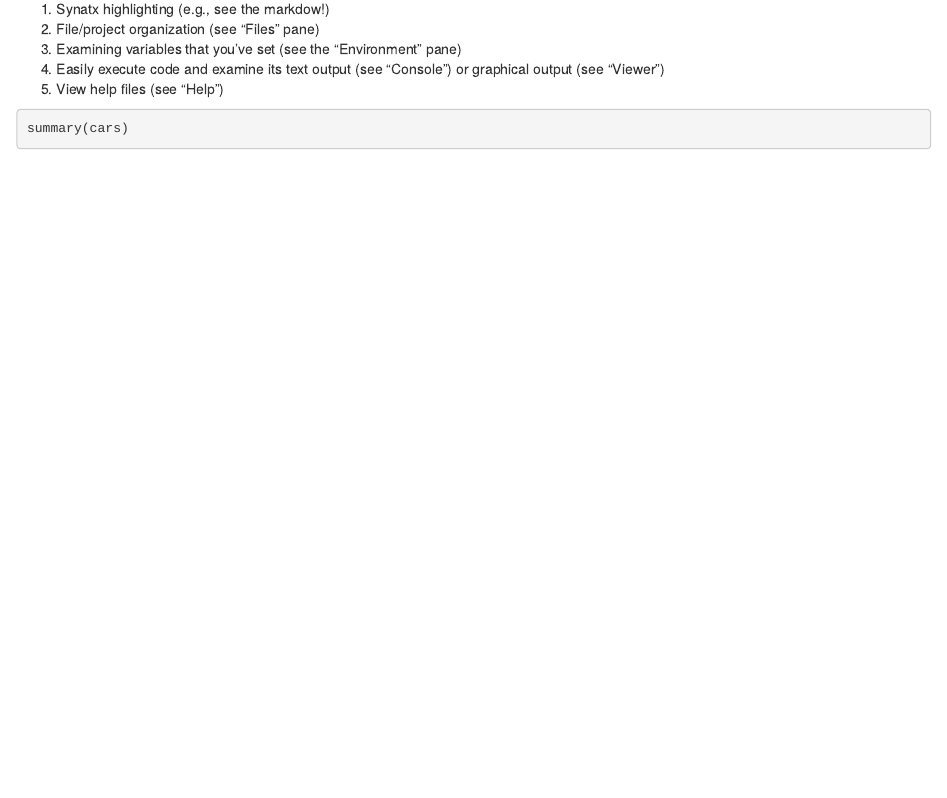
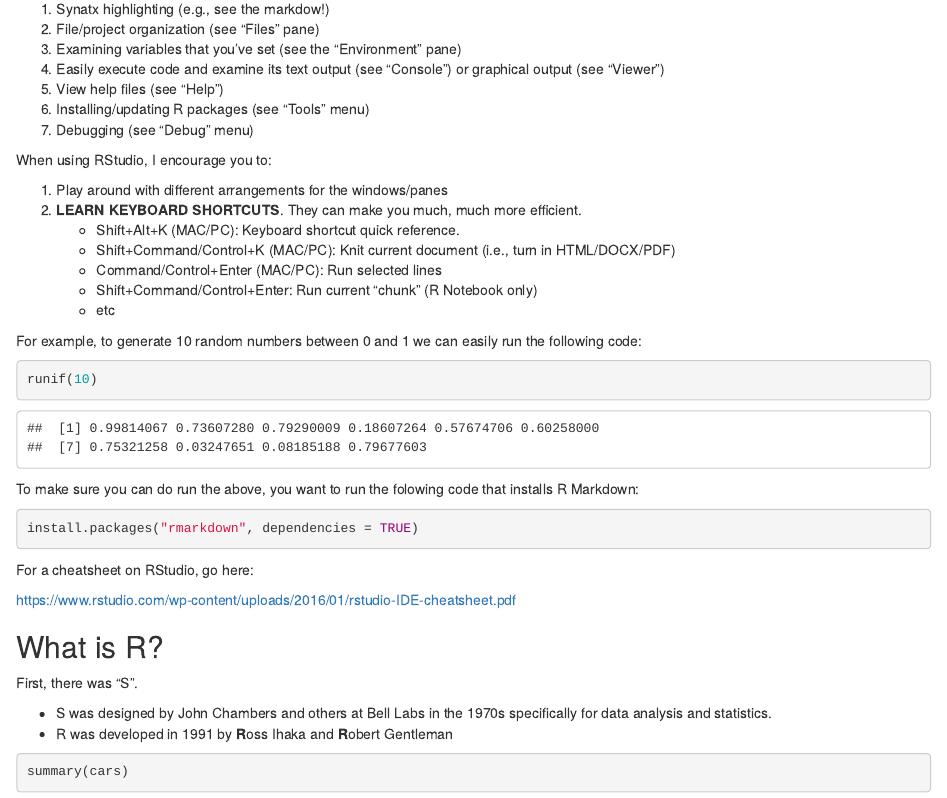
Before and after one commit to vancleve/BIO770-DWVR, an R Markdown document (week1.Rmd): the page in a window 1100 px wide, from 880 px down. Rendered offline with R 4.5, knitr and Pandoc, with nearby package versions; code that draws random numbers runs with fixed seeds of ours.

Commit message:
added link

````diff
--- a/week1.Rmd
+++ b/week1.Rmd
@@ -49,6 +49,41 @@ RStudio is an Integrated Development Environment (IDE) for the R progamming lang
 3. Examining variables that you've set (see the "Environment" pane)
 4. Easily execute code and examine its text output (see "Console") or graphical output (see "Viewer")
 5. View help files (see "Help")
+6. Installing/updating R packages (see "Tools" menu)
+7. Debugging (see "Debug" menu)
+
+When using RStudio, I encourage you to:
+
+1. Play around with different arrangements for the windows/panes
+2. **LEARN KEYBOARD SHORTCUTS**. They can make you much, much more efficient.
+    - Shift+Alt+K (MAC/PC):  Keyboard shortcut quick reference.
+    - Shift+Command/Control+K (MAC/PC): Knit current document (i.e., turn in HTML/DOCX/PDF)
+    - Command/Control+Enter (MAC/PC): Run selected lines
+    - Shift+Command/Control+Enter: Run current "chunk" (R Notebook only)
+    - etc
+
+For example, to generate 10 random numbers between 0 and 1 we can easily run the following code:
+
+```{r}
+runif(10)
+```
+
+To make sure you can do run the above, you want to run the folowing code that installs R Markdown:
+
+```{r eval=FALSE}
+install.packages("rmarkdown", dependencies = TRUE)
+```
+
+For a cheatsheet on RStudio, go here:
+
+<https://www.rstudio.com/wp-content/uploads/2016/01/rstudio-IDE-cheatsheet.pdf>
+
+## What is R?
+
+First, there was "S".
+
+- S was designed by John Chambers and others at Bell Labs in the 1970s specifically for data analysis and statistics.
+- R was developed in 1991 by **R**oss Ihaka and **R**obert Gentleman
 
 ```{r cars}
 summary(cars)
````
Also changed, not shown: syllabus.md (+2 -1 lines), syllabus_main.md (+2 -1 lines), README.md.
